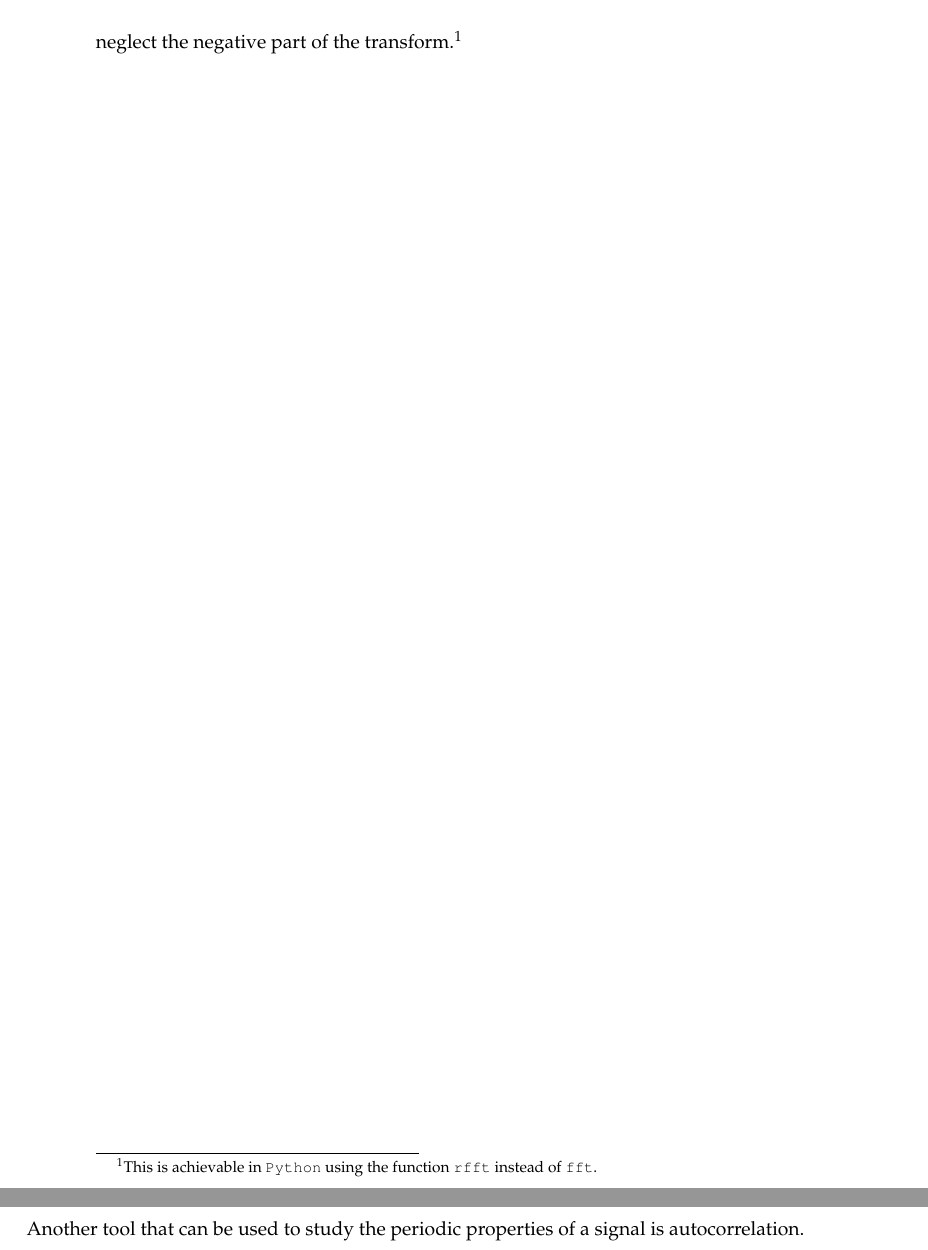
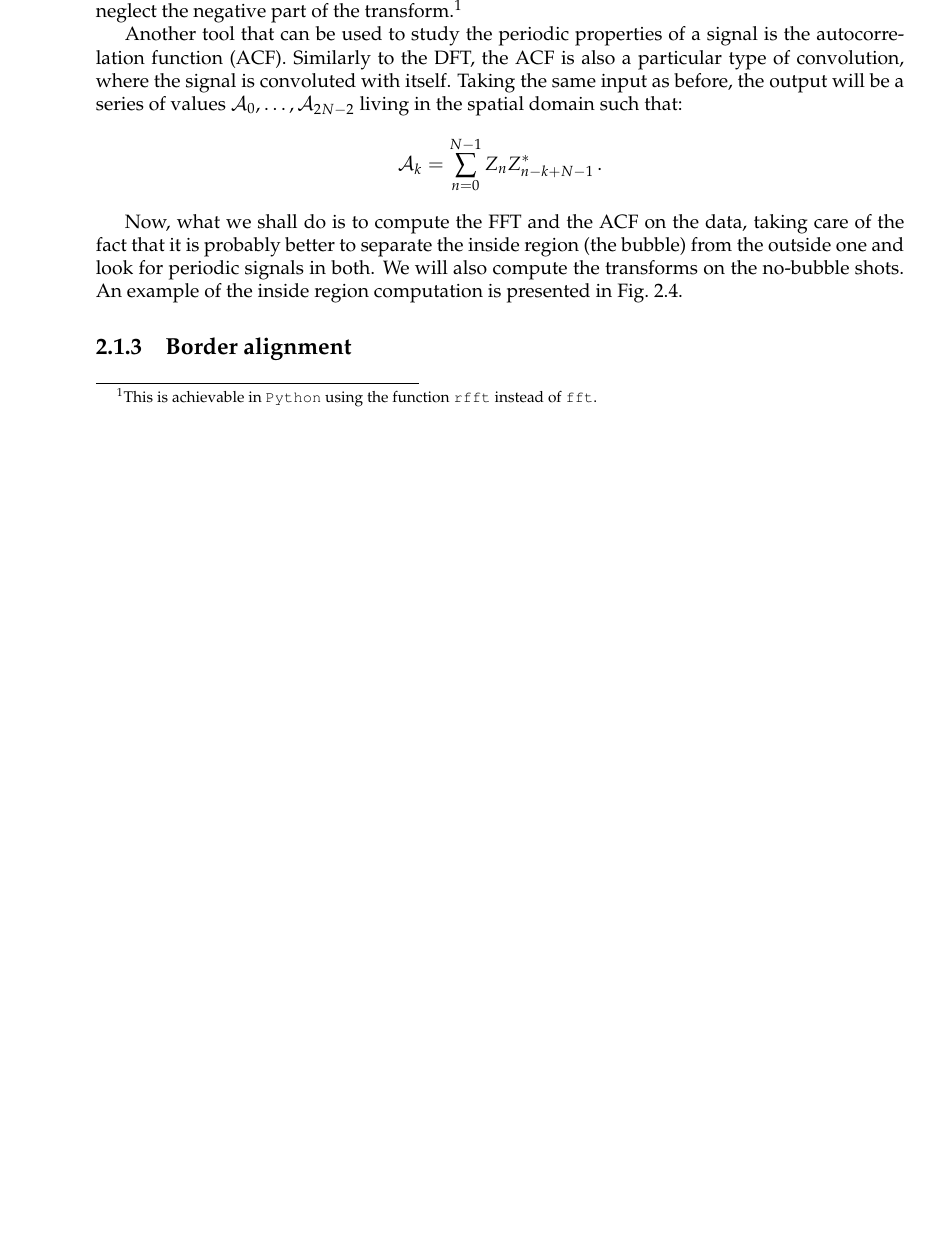
Before and after one commit to giorgiomi/bubbles-ferromagnetic-superfluid, a LaTeX thesis (thesis/main.tex, which reads thesis/chapters/chapter2.tex): two parts of pages 22 and 23 of 30 before the commit and part of page 22 of 30 after it, the two joined at a grey line, cut so that both start at the same text, the shorter picture padded with empty space. Compiled offline with pdfLaTeX.

Commit message:
add plot to thesis

```diff
--- a/thesis/chapters/chapter2.tex
+++ b/thesis/chapters/chapter2.tex
@@ -61,3 +63,9 @@ Since we are interested in the dynamics of the bubble, energy propagation is an
 \end{equation*}
 When the input $Z_n$ is real-valued, the transform is too, and it is also symmetric between positive and negative frequencies. The physical world contains only positive frequencies, so we will neglect the negative part of the transform.\footnote{This is achievable in \texttt{Python} using the function \texttt{rfft} instead of \texttt{fft}.}
 
+Another tool that can be used to study the periodic properties of a signal is the autocorrelation function (ACF). Similarly to the DFT, the ACF is also a particular type of convolution, where the signal is convoluted with itself. Taking the same input as before, the output will be a series of values $\mathcal{A}_0,\dots,\mathcal{A}_{2N-2}$ living in the spatial domain such that:
+\begin{equation*}
+    \mathcal{A}_k = \sum_{n=0}^{N-1} Z_n Z^*_{n-k+N-1}\, .
+\end{equation*}
+
+Now, what we shall do is to compute the FFT and the ACF on the data, taking care of the fact that it is probably better to separate the inside region (the bubble) from the outside one and look for periodic signals in both. We will also compute the transforms on the no-bubble shots. An example of the inside region computation is presented in Fig.\ \ref{fig:inside_00}.
@@ -64,6 +77,7 @@ When the input $Z_n$ is real-valued, the transform is too, and it is also symmet
+    \label{fig:inside_00}
+\end{figure}
+
+\subsection{Border alignment}
+
 \newpage
-\subsection{Autocorrelation analysis}
-Another tool that can be used to study the periodic properties of a signal is autocorrelation.
-
-
 \section{Density data}
```
Also changed, not shown: thesis/main.pdf, thesis/chapters/chapter2.tex (11 more changed lines), 1 other file.
